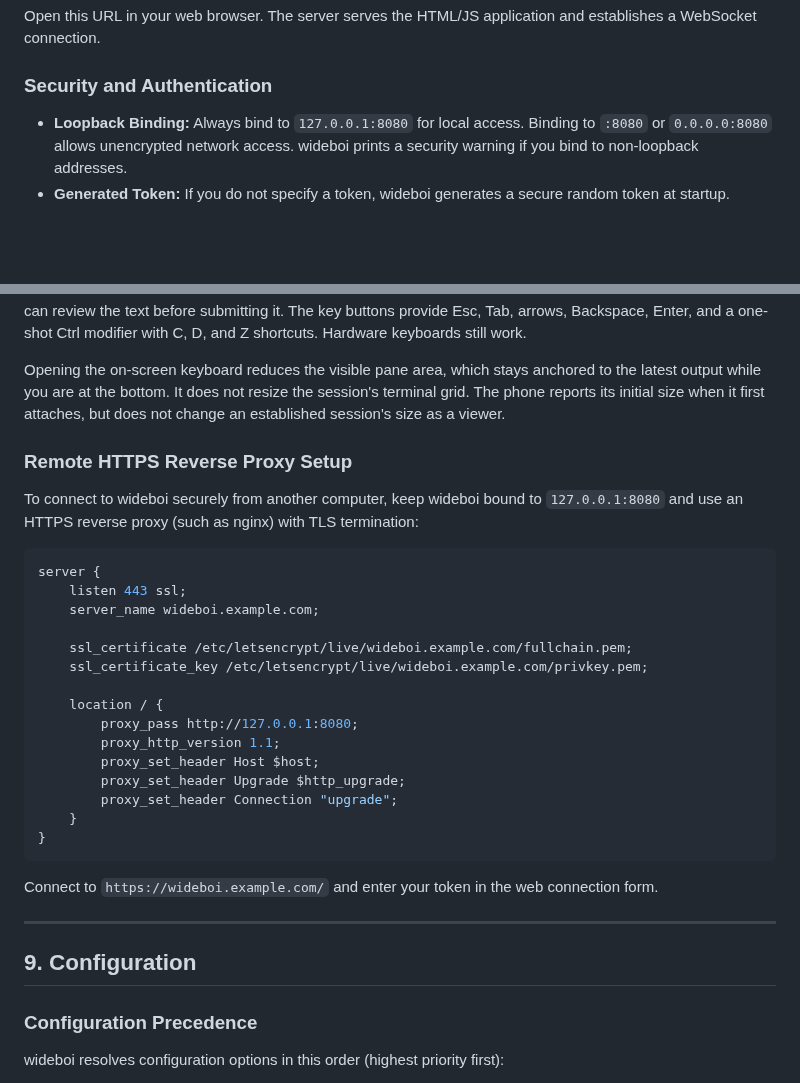
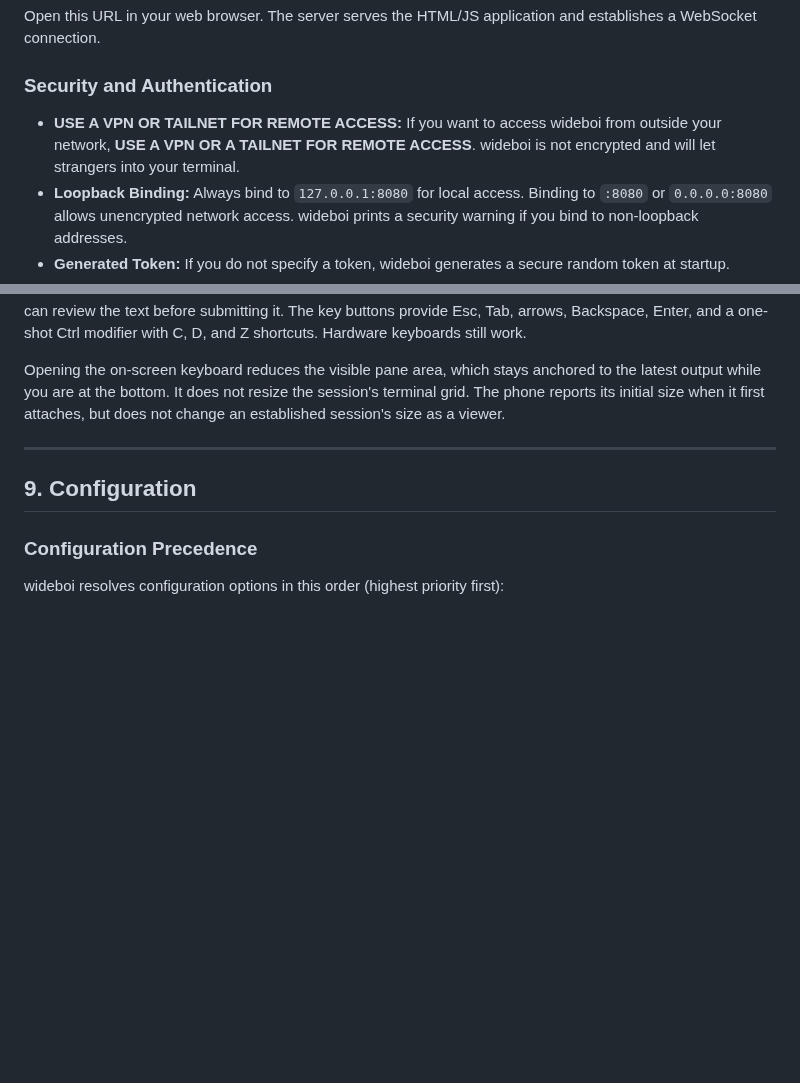
Before and after one commit to lmorchard/wideboi, a Markdown page: docs/MANUAL.md, 2 parts joined by grey strips. GitHub-like rendering; blank space fills up the shorter version.

````diff
--- a/docs/MANUAL.md
+++ b/docs/MANUAL.md
@@ -358,6 +358,7 @@ Open this URL in your web browser. The server serves the HTML/JS application and
 
 ### Security and Authentication
 
+- **USE A VPN OR TAILNET FOR REMOTE ACCESS:** If you want to access wideboi from outside your network, **USE A VPN OR A TAILNET FOR REMOTE ACCESS**. wideboi is not encrypted and will let strangers into your terminal.
 - **Loopback Binding:** Always bind to `127.0.0.1:8080` for local access. Binding to `:8080` or `0.0.0.0:8080` allows unencrypted network access. wideboi prints a security warning if you bind to non-loopback addresses.
 - **Generated Token:** If you do not specify a token, wideboi generates a secure random token at startup.
 - **Token File:** The server writes the current token to an owner-readable file at `$TMPDIR/wideboi-<uid>/<session-name>.web-token`. For the default session, view it with:
@@ -397,30 +398,6 @@ Opening the on-screen keyboard reduces the visible pane area, which stays
 anchored to the latest output while you are at the bottom. It does not resize
 the session's terminal grid. The phone reports its initial size when it first
 attaches, but does not change an established session's size as a viewer.
-
-### Remote HTTPS Reverse Proxy Setup
-
-To connect to wideboi securely from another computer, keep wideboi bound to `127.0.0.1:8080` and use an HTTPS reverse proxy (such as nginx) with TLS termination:
-
-```nginx
-server {
-    listen 443 ssl;
-    server_name wideboi.example.com;
-
-    ssl_certificate /etc/letsencrypt/live/wideboi.example.com/fullchain.pem;
-    ssl_certificate_key /etc/letsencrypt/live/wideboi.example.com/privkey.pem;
-
-    location / {
-        proxy_pass http://127.0.0.1:8080;
-        proxy_http_version 1.1;
-        proxy_set_header Host $host;
-        proxy_set_header Upgrade $http_upgrade;
-        proxy_set_header Connection "upgrade";
-    }
-}
-```
-
-Connect to `https://wideboi.example.com/` and enter your token in the web connection form.
 
 ---
 
````
